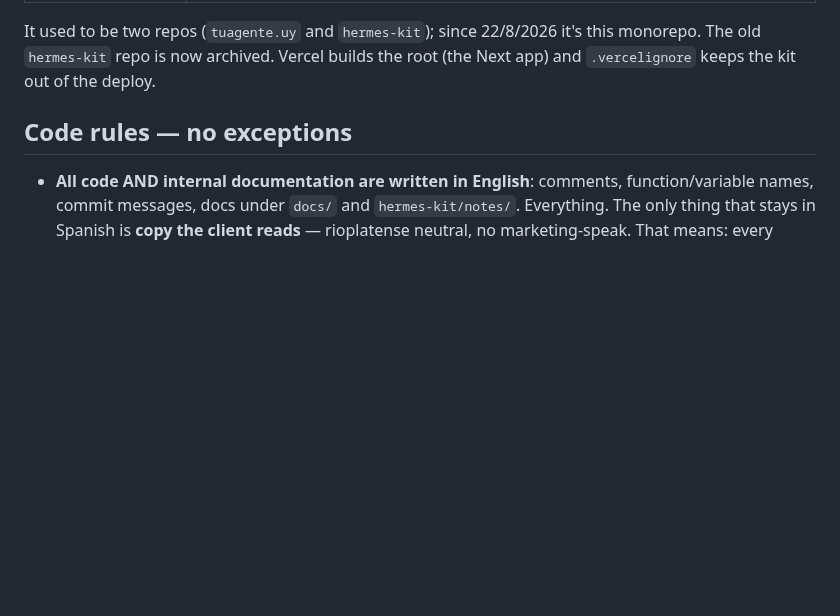
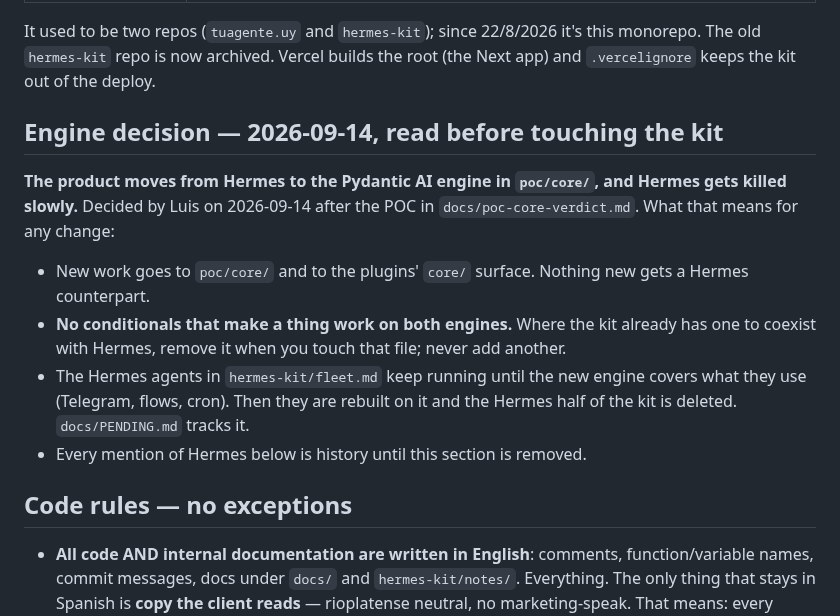
Before and after one commit to pdelabs/tuagente.uy, a Markdown page: CLAUDE.md, the part around the change. Rendered like a GitHub page; blank space fills up the shorter version.

```diff
--- a/CLAUDE.md
+++ b/CLAUDE.md
@@ -13,6 +13,22 @@ One repo with the three pieces of the product:
 It used to be two repos (`tuagente.uy` and `hermes-kit`); since 22/8/2026 it's
 this monorepo. The old `hermes-kit` repo is now archived. Vercel builds the
 root (the Next app) and `.vercelignore` keeps the kit out of the deploy.
+
+## Engine decision — 2026-09-14, read before touching the kit
+
+**The product moves from Hermes to the Pydantic AI engine in `poc/core/`, and
+Hermes gets killed slowly.** Decided by Luis on 2026-09-14 after the POC in
+`docs/poc-core-verdict.md`. What that means for any change:
+
+- New work goes to `poc/core/` and to the plugins' `core/` surface. Nothing
+  new gets a Hermes counterpart.
+- **No conditionals that make a thing work on both engines.** Where the kit
+  already has one to coexist with Hermes, remove it when you touch that file;
+  never add another.
+- The Hermes agents in `hermes-kit/fleet.md` keep running until the new engine
+  covers what they use (Telegram, flows, cron). Then they are rebuilt on it and
+  the Hermes half of the kit is deleted. `docs/PENDING.md` tracks it.
+- Every mention of Hermes below is history until this section is removed.
 
 ## Code rules — no exceptions
 
```
Also changed, not shown: docs/PENDING.md (+21 -7 lines).
